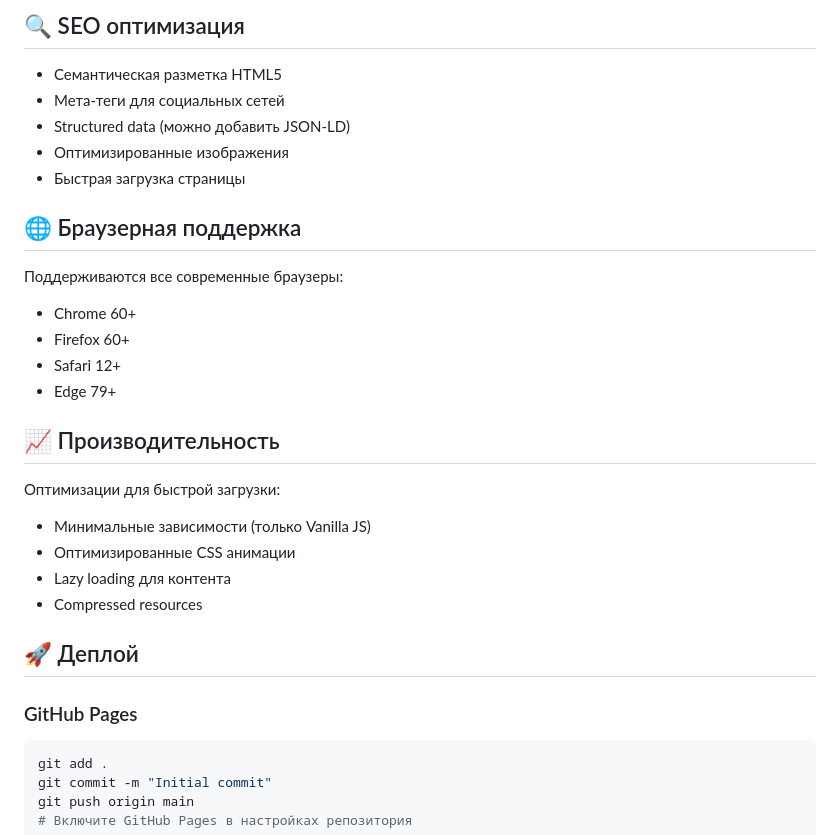
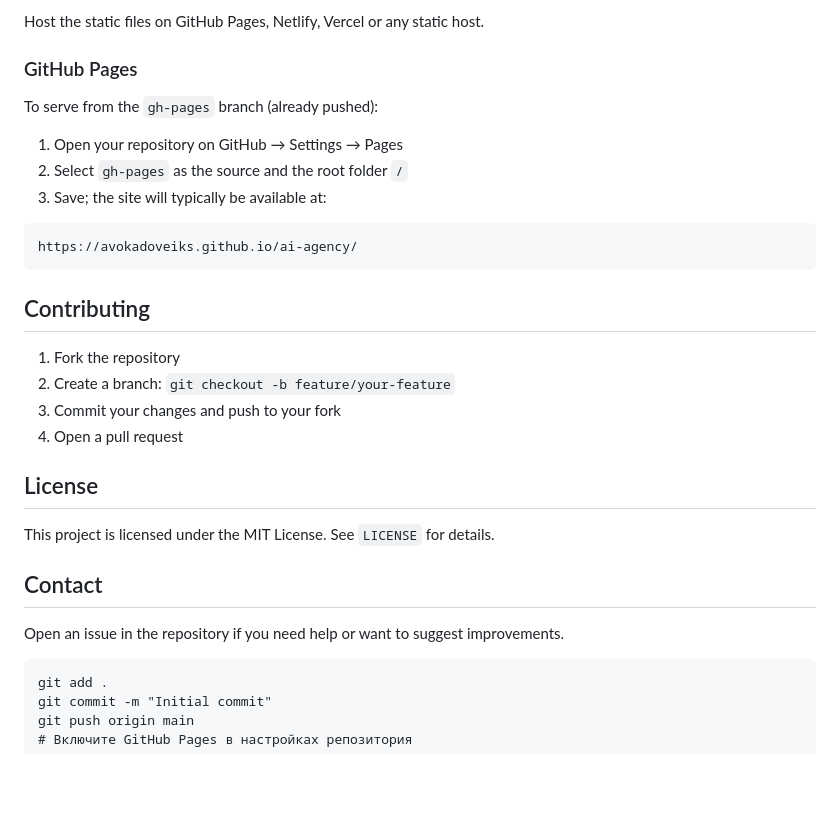
Before and after one commit to avokadoveiks/ai-agency, a Markdown page: README.md, the part around the change printed below. GitHub-like rendering; blank space fills up the shorter version.

````diff
--- a/README.md
+++ b/README.md
@@ -172,33 +158,32 @@ font-family: -apple-system, BlinkMacSystemFont, 'Segoe UI', Roboto, Oxygen, Ubun
-## 🔍 SEO оптимизация
-
-- Семантическая разметка HTML5
-- Мета-теги для социальных сетей
-- Structured data (можно добавить JSON-LD)
-- Оптимизированные изображения
-- Быстрая загрузка страницы
-
-## 🌐 Браузерная поддержка
-
-Поддерживаются все современные браузеры:
-
-- Chrome 60+
-- Firefox 60+
-- Safari 12+
-- Edge 79+
-
-## 📈 Производительность
-
-Оптимизации для быстрой загрузки:
-
-- Минимальные зависимости (только Vanilla JS)
-- Оптимизированные CSS анимации
-- Lazy loading для контента
-- Compressed resources
-
-## 🚀 Деплой
+Host the static files on GitHub Pages, Netlify, Vercel or any static host.
 
 ### GitHub Pages
-```bash
+
+To serve from the `gh-pages` branch (already pushed):
+
+1. Open your repository on GitHub → Settings → Pages
+2. Select `gh-pages` as the source and the root folder `/`
+3. Save; the site will typically be available at:
+
+```
+https://avokadoveiks.github.io/ai-agency/
+```
+
+## Contributing
+
+1. Fork the repository
+2. Create a branch: `git checkout -b feature/your-feature`
+3. Commit your changes and push to your fork
+4. Open a pull request
+
+## License
+
+This project is licensed under the MIT License. See `LICENSE` for details.
+
+## Contact
+
+Open an issue in the repository if you need help or want to suggest improvements.
+```
 git add .
 git commit -m "Initial commit"
 git push origin main
````
Also changed, not shown: other parts of README.md (+36 -50 lines).
